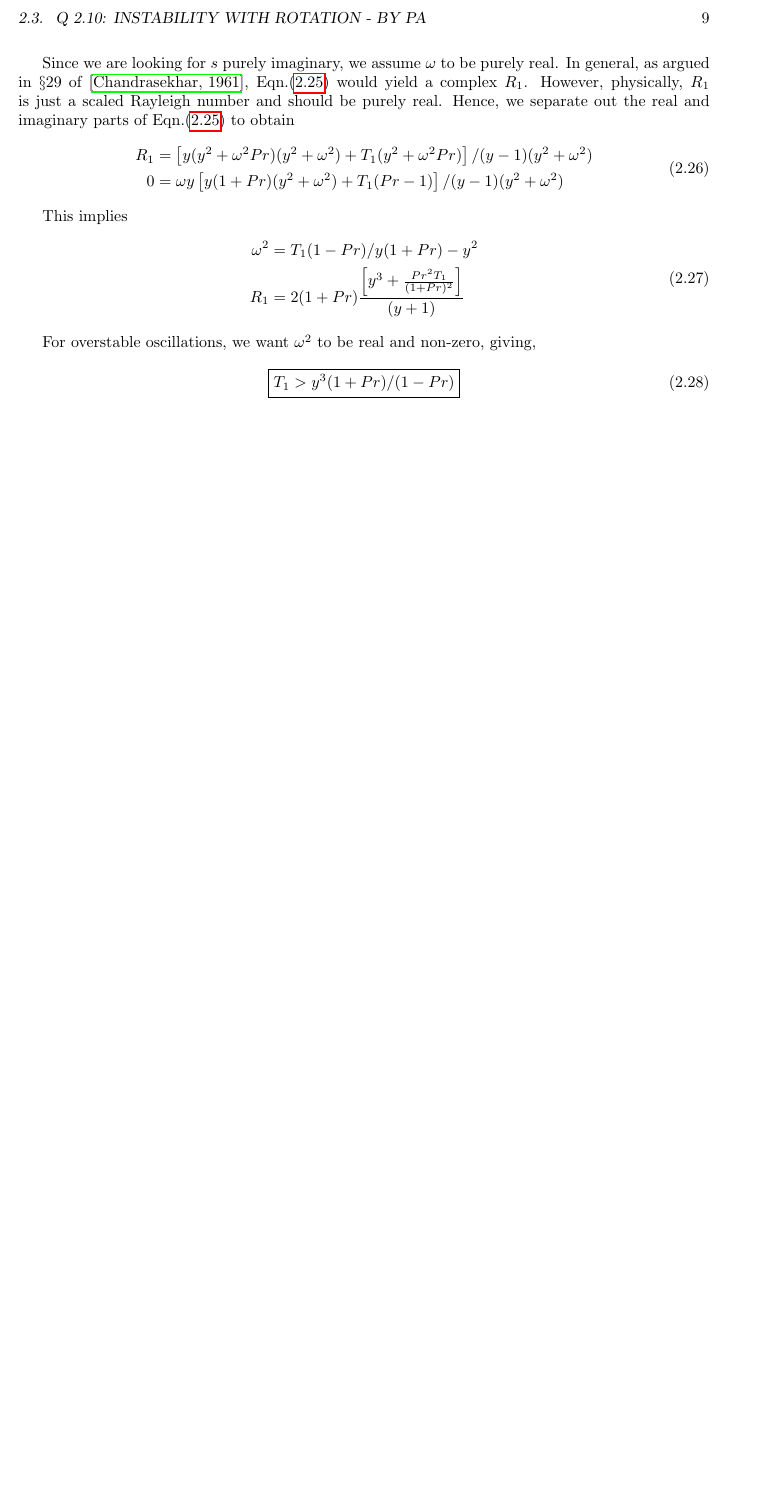
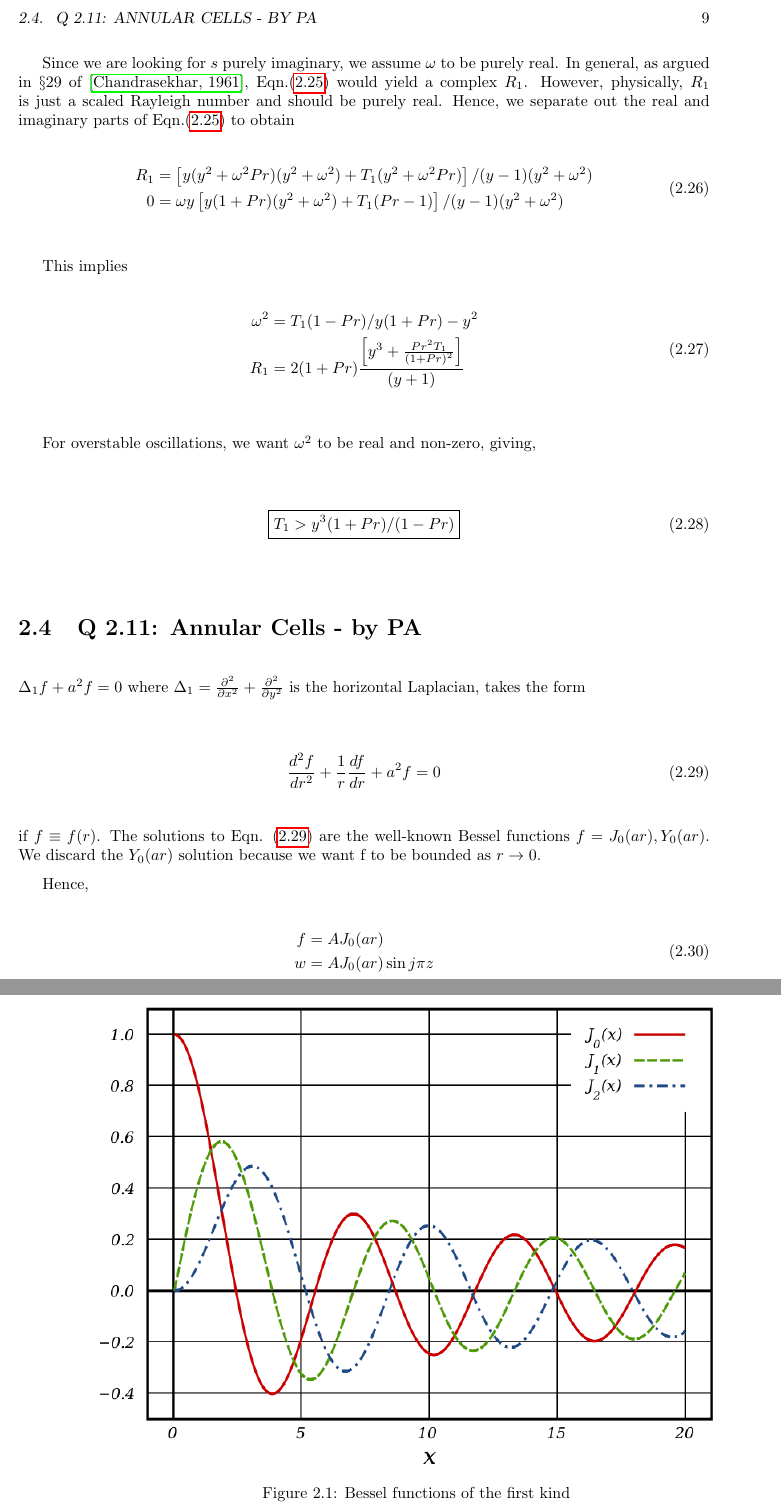
Before and after one commit to PratikAghor/hydro_stab, a LaTeX book (instabilities_blog/instabilities_blog.tex, which reads instabilities_blog/chapters/chap2.tex): part of page 9 of 12 before the commit and two parts of pages 9 and 10 of 12 after it, the two joined at a grey line, cut at the place of the change, the shorter picture padded with empty space. Compiled offline with pdfLaTeX.

Commit message:
solved #2.11 annular cells in RB convection

```diff
--- a/instabilities_blog/chapters/chap2.tex
+++ b/instabilities_blog/chapters/chap2.tex
@@ -279,7 +279,30 @@ For overstable oscillations, we want $\omega^{2}$ to be real and non-zero, givin
  T_{1} > y^{3} (1+Pr)/(1-Pr)
  }
 \end{equation}
+%------------------------------------
+%-------------------------------------
+\section{Q 2.11: Annular Cells - by PA}
+%-------------------------------------
+$\Delta_{1} f + a^{2}f = 0$ where $\Delta_{1} = \frac{\partial^{2}}{\partial x^{2}} + \frac{\partial^{2}}{\partial y^{2}}$ is the horizontal Laplacian, takes the form
 
+\begin{equation}\label{eq:2_11_bessel}
+ \frac{d^{2}f}{dr^{2}} + \frac{1}{r}\frac{df}{dr} + a^{2}f = 0
+\end{equation}
+if $f \equiv f(r)$. The solutions to Eqn. (\ref{eq:2_11_bessel}) are the well-known Bessel functions $f = J_{0}(ar), Y_{0}(ar)$. We discard the $Y_{0}(ar)$ solution because we want f to be bounded as $r \rightarrow 0$.
 
+Hence,
+\begin{align}
+ \begin{split}
+  f &= AJ_{0}(ar)\\
+  w &= A J_{0}(ar) \sin{j\pi z}
+ \end{split}
+\end{align}
 
-%------------------------------------
+ \begin{figure}[H]
+    \centering
+    \includegraphics[scale = 0.5]{Figs/Bessel_Functions.png}
+    \caption{Bessel functions of the first kind}
+    \label{fig:Bessel_Functions}
+\end{figure}
+
+Since $J_{0}(ar)$ oscillates from positive to negative and back to positive values, concentric annular cells can exist.
```
Also changed, not shown: instabilities_blog/Figs/Bessel_Functions.png (added), 1 other file.
